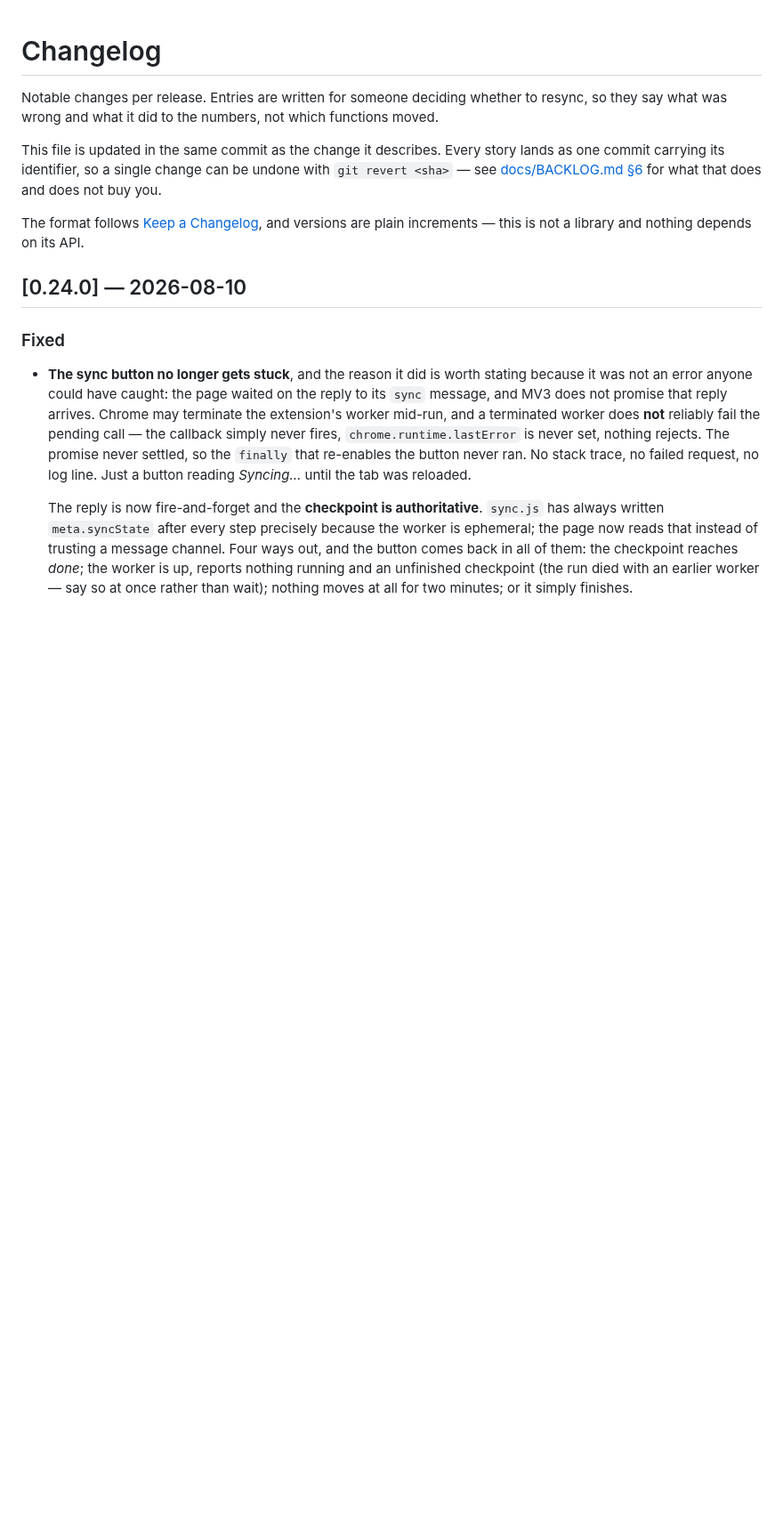
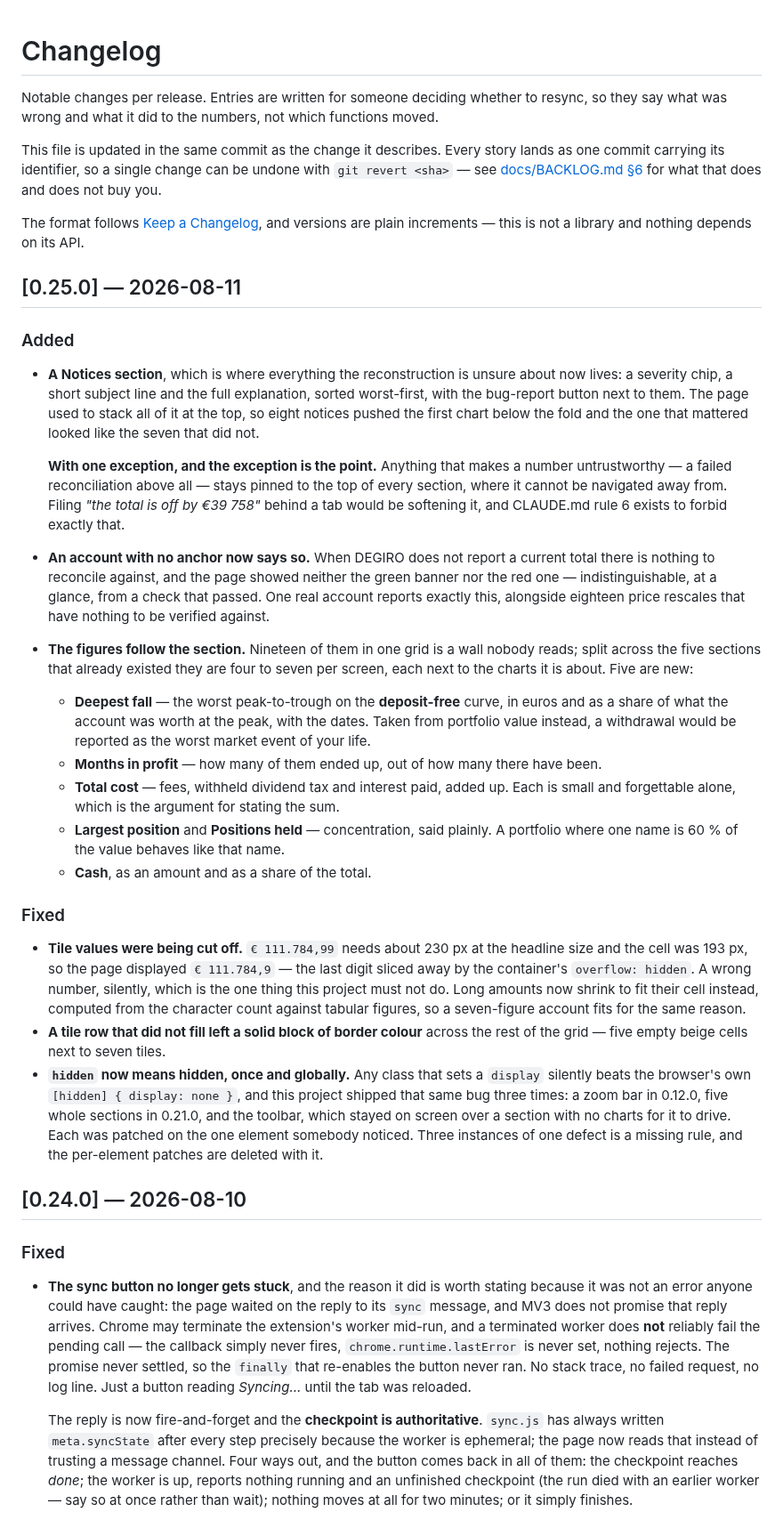
Before and after one commit to SirSquirell/Claudiclaude, a Markdown page: CHANGELOG.md, the part around the change. Shown at 89% size. Drawn GitHub-style; blank space fills up the shorter version.

```diff
--- a/CHANGELOG.md
+++ b/CHANGELOG.md
@@ -10,6 +10,53 @@ buy you.
 
 The format follows [Keep a Changelog](https://keepachangelog.com/en/1.1.0/), and versions are
 plain increments — this is not a library and nothing depends on its API.
+
+## [0.25.0] — 2026-08-11
+
+### Added
+
+- **A Notices section**, which is where everything the reconstruction is unsure about now lives:
+  a severity chip, a short subject line and the full explanation, sorted worst-first, with the
+  bug-report button next to them. The page used to stack all of it at the top, so eight notices
+  pushed the first chart below the fold and the one that mattered looked like the seven that did
+  not.
+
+  **With one exception, and the exception is the point.** Anything that makes a number
+  untrustworthy — a failed reconciliation above all — stays pinned to the top of every section,
+  where it cannot be navigated away from. Filing *"the total is off by €39 758"* behind a tab
+  would be softening it, and CLAUDE.md rule 6 exists to forbid exactly that.
+- **An account with no anchor now says so.** When DEGIRO does not report a current total there is
+  nothing to reconcile against, and the page showed neither the green banner nor the red one —
+  indistinguishable, at a glance, from a check that passed. One real account reports exactly
+  this, alongside eighteen price rescales that have nothing to be verified against.
+- **The figures follow the section.** Nineteen of them in one grid is a wall nobody reads; split
+  across the five sections that already existed they are four to seven per screen, each next to
+  the charts it is about. Five are new:
+  - **Deepest fall** — the worst peak-to-trough on the **deposit-free** curve, in euros and as a
+    share of what the account was worth at the peak, with the dates. Taken from portfolio value
+    instead, a withdrawal would be reported as the worst market event of your life.
+  - **Months in profit** — how many of them ended up, out of how many there have been.
+  - **Total cost** — fees, withheld dividend tax and interest paid, added up. Each is small and
+    forgettable alone, which is the argument for stating the sum.
+  - **Largest position** and **Positions held** — concentration, said plainly. A portfolio where
+    one name is 60 % of the value behaves like that name.
+  - **Cash**, as an amount and as a share of the total.
+
+### Fixed
+
+- **Tile values were being cut off.** `€ 111.784,99` needs about 230 px at the headline size and
+  the cell was 193 px, so the page displayed `€ 111.784,9` — the last digit sliced away by the
+  container's `overflow: hidden`. A wrong number, silently, which is the one thing this project
+  must not do. Long amounts now shrink to fit their cell instead, computed from the character
+  count against tabular figures, so a seven-figure account fits for the same reason.
+- **A tile row that did not fill left a solid block of border colour** across the rest of the
+  grid — five empty beige cells next to seven tiles.
+- **`hidden` now means hidden, once and globally.** Any class that sets a `display` silently
+  beats the browser's own `[hidden] { display: none }`, and this project shipped that same bug
+  three times: a zoom bar in 0.12.0, five whole sections in 0.21.0, and the toolbar, which stayed
+  on screen over a section with no charts for it to drive. Each was patched on the one element
+  somebody noticed. Three instances of one defect is a missing rule, and the per-element patches
+  are deleted with it.
 
 ## [0.24.0] — 2026-08-10
 
```
Also changed, not shown: README.md (+5 -0 lines), docs/screenshot.png, 7 other files.
